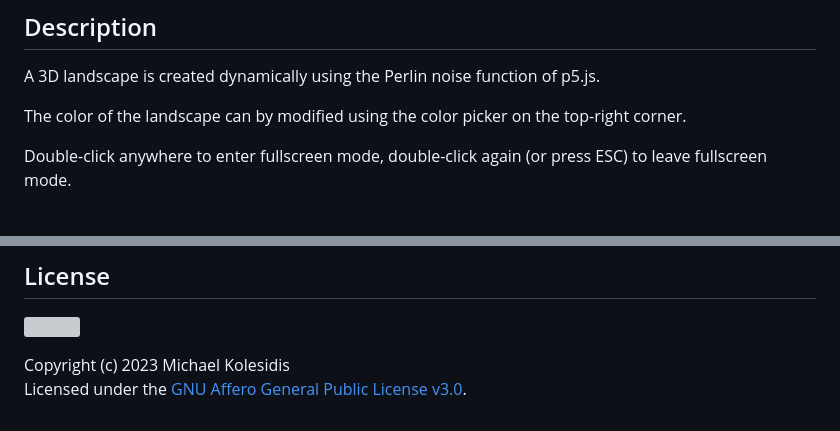
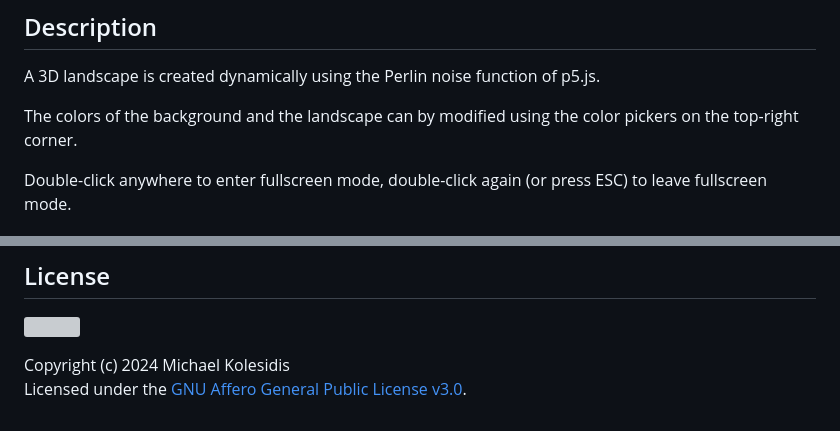
Before and after one commit to michaelkolesidis/perlin-landscape, a Markdown page: README.md, 2 parts joined by grey strips. Drawn GitHub-style; grey boxes are pictures that could not be loaded.

Commit message:
background color picker and screenshots

```diff
--- a/README.md
+++ b/README.md
@@ -24,7 +24,7 @@
 
 A 3D landscape is created dynamically using the Perlin noise function of p5.js.
 
-The color of the landscape can by modified using the color picker on the top-right corner.
+The colors of the background and the landscape can by modified using the color pickers on the top-right corner.
 
 Double-click anywhere to enter fullscreen mode, double-click again (or press ESC) to leave fullscreen mode.
 
@@ -36,5 +42,5 @@ Double-click anywhere to enter fullscreen mode, double-click again (or press ESC
 
 <a href="https://www.gnu.org/licenses/agpl-3.0.html"><img src="https://upload.wikimedia.org/wikipedia/commons/0/06/AGPLv3_Logo.svg" height="100px" /></a>
 
-Copyright (c) 2023 Michael Kolesidis<br>
+Copyright (c) 2024 Michael Kolesidis<br>
 Licensed under the [GNU Affero General Public License v3.0](https://www.gnu.org/licenses/agpl-3.0.html).
```
Also changed, not shown: other parts of README.md (+7 -1 lines), assets/perlin.png (deleted), assets/perlin_01.png (added), assets/perlin_02.png (added), assets/perlin_03.png (added), assets/perlin_04.png (added), 4 other files.
